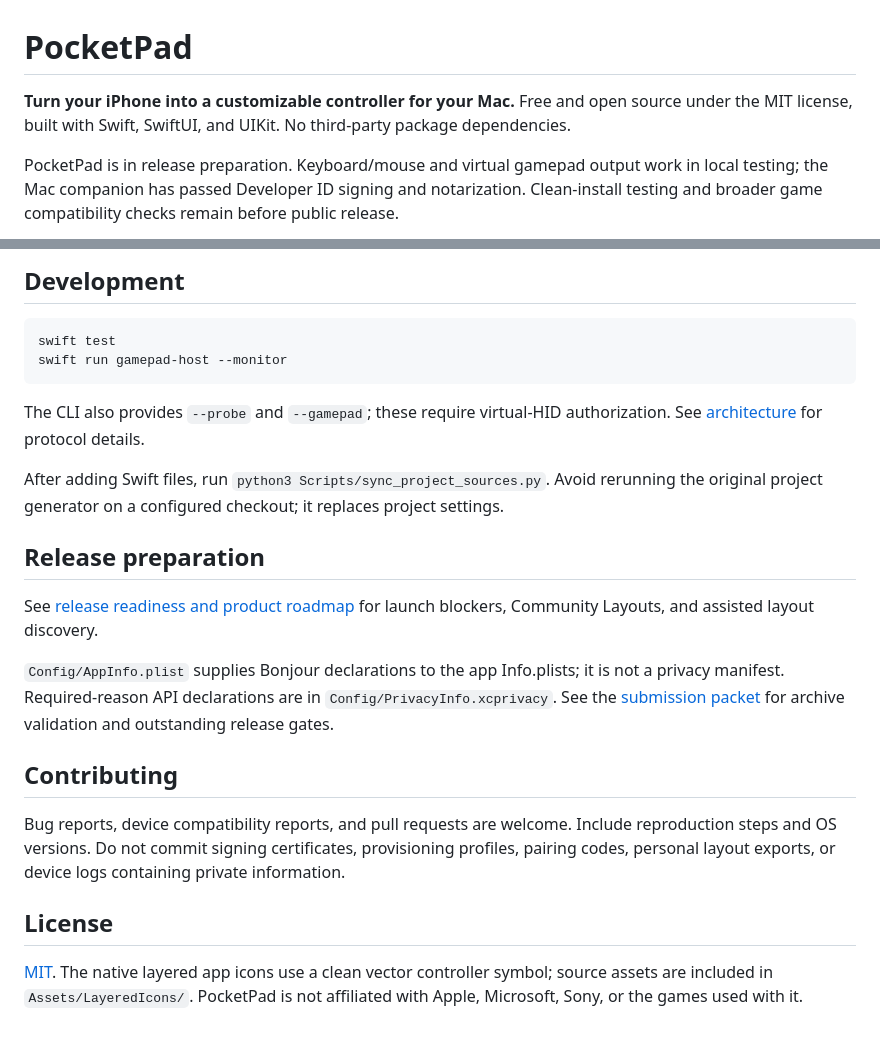
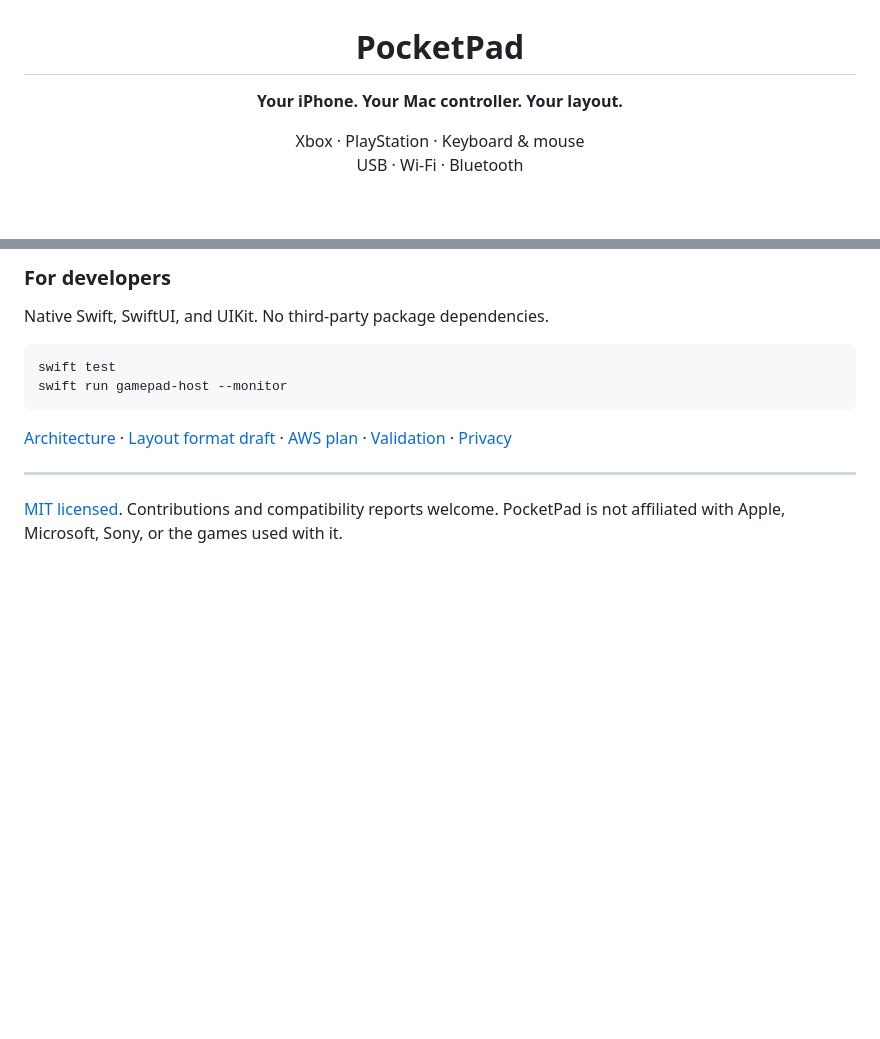
Before and after one commit to WilliamW9758/GamepadAir, a Markdown page: README.md, 2 parts joined by grey strips. Drawn GitHub-style; blank space fills up the shorter version.

````diff
--- a/README.md
+++ b/README.md
@@ -1,6 +3,7 @@
 # PocketPad
 
-**Turn your iPhone into a customizable controller for your Mac.** Free and open source under the MIT license, built with Swift, SwiftUI, and UIKit. No third-party package dependencies.
+**Your iPhone. Your Mac controller. Your layout.**
 
-PocketPad is in release preparation. Keyboard/mouse and virtual gamepad output work in local testing; the Mac companion has passed Developer ID signing and notarization. Clean-install testing and broader game compatibility checks remain before public release.
+Xbox · PlayStation · Keyboard & mouse<br>
+USB · Wi-Fi · Bluetooth
 
@@ -52,25 +43,15 @@ The Mac backend uses `IOHIDUserDevice` and requires Apple's restricted `com.appl
 
-## Development
+### For developers
+
+Native Swift, SwiftUI, and UIKit. No third-party package dependencies.
 
 ```sh
 swift test
 swift run gamepad-host --monitor
 ```
 
-The CLI also provides `--probe` and `--gamepad`; these require virtual-HID authorization. See [architecture](docs/ARCHITECTURE.md) for protocol details.
+[Architecture](docs/ARCHITECTURE.md) · [Layout format draft](docs/layout-format/README.md) · [AWS plan](docs/AWS_LAYOUT_SERVICE.md) · [Validation](docs/VALIDATION.md) · [Privacy](docs/PRIVACY.md)
 
-After adding Swift files, run `python3 Scripts/sync_project_sources.py`. Avoid rerunning the original project generator on a configured checkout; it replaces project settings.
+---
 
-## Release preparation
-
-See [release readiness and product roadmap](docs/RELEASE_PLAN.md) for launch blockers, Community Layouts, and assisted layout discovery.
-
-`Config/AppInfo.plist` supplies Bonjour declarations to the app Info.plists; it is not a privacy manifest. Required-reason API declarations are in `Config/PrivacyInfo.xcprivacy`. See the [submission packet](docs/SUBMISSION.md) for archive validation and outstanding release gates.
-
-## Contributing
-
-Bug reports, device compatibility reports, and pull requests are welcome. Include reproduction steps and OS versions. Do not commit signing certificates, provisioning profiles, pairing codes, personal layout exports, or device logs containing private information.
-
-## License
-
-[MIT](LICENSE). The native layered app icons use a clean vector controller symbol; source assets are included in `Assets/LayeredIcons/`. PocketPad is not affiliated with Apple, Microsoft, Sony, or the games used with it.
+[MIT licensed](LICENSE). Contributions and compatibility reports welcome. PocketPad is not affiliated with Apple, Microsoft, Sony, or the games used with it.
````
Also changed, not shown: other parts of README.md (+22 -32 lines), docs/screenshots/mac-controller.png (added), docs/screenshots/mac-layout-editor.png (added).
